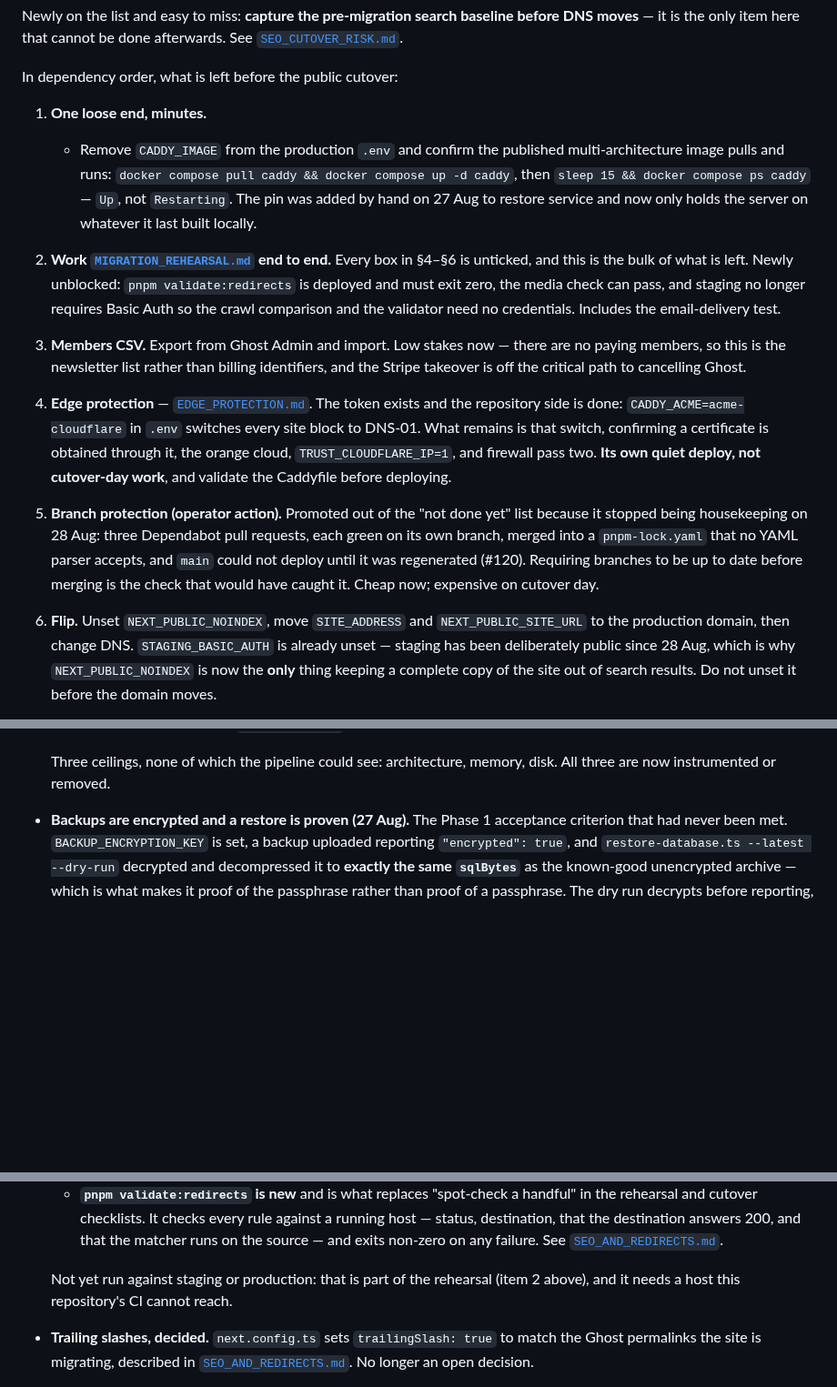
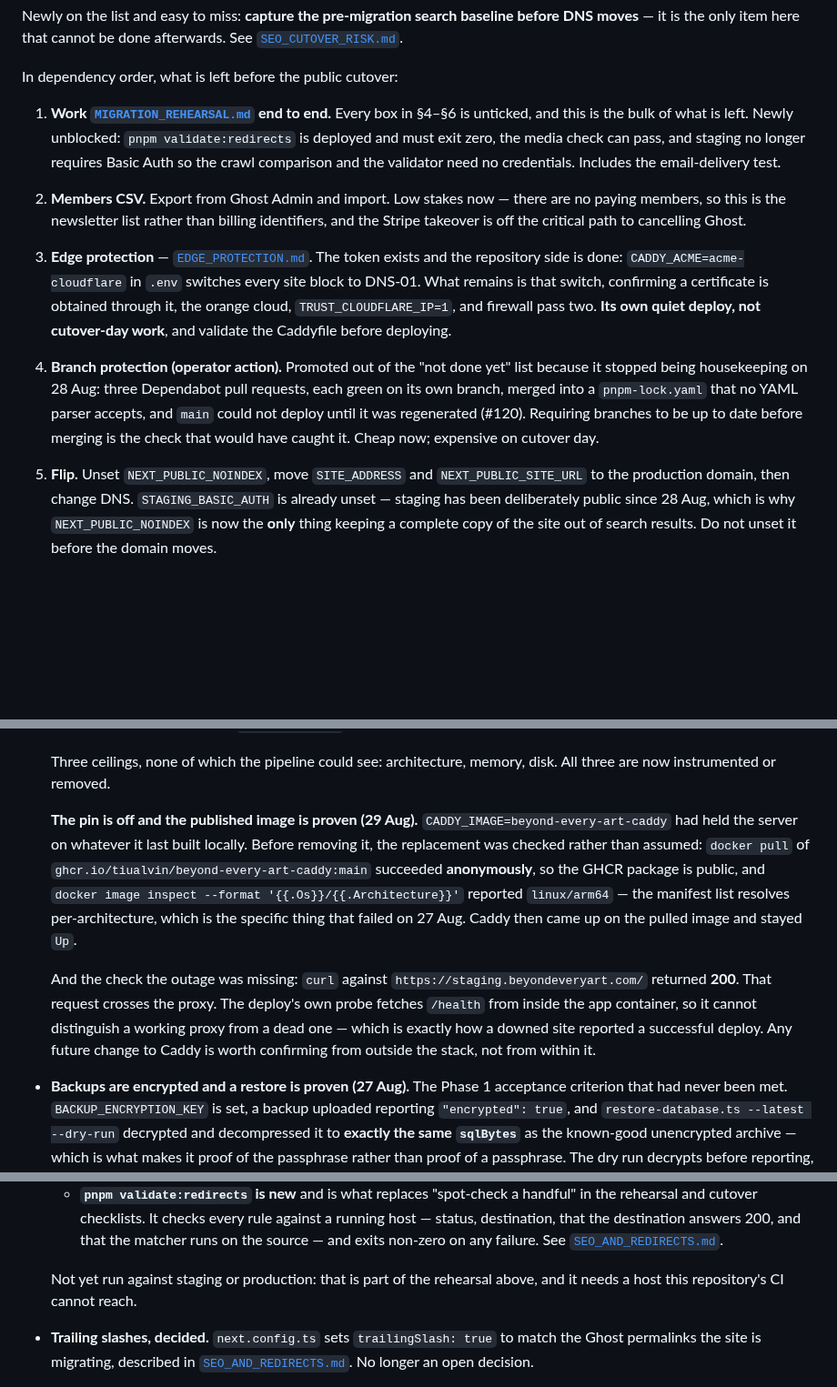
Before and after one commit to tiualvin/beyond-every-art, a Markdown page: docs/DEPLOYMENT_STATUS.md, 3 parts joined by grey strips. Shown at 91% size. Drawn GitHub-style; blank space fills up the shorter version.

Commit message:
Unpin Caddy, and stop the cutover list depending on its own numbering
Removing CADDY_IMAGE closes the last item in the "minutes each" group, so
the list renumbers. That numbering has broken cross-references twice now,
so the three internal ones point at names instead: the rehearsal, the
members CSV, the members import.

The replacement image was checked before the pin came off rather than
after. An anonymous docker pull of ghcr.io/.../beyond-every-art-caddy:main
succeeded, which establishes the package is public, and the image reports
linux/arm64 — the manifest list resolving per-architecture is the exact
thing that failed on 27 Aug.

Records the check the outage lacked: a curl against staging returned 200,
and that request crosses the proxy. The deploy's own probe fetches /health
from inside the app container and cannot tell a working proxy from a dead
one, which is how a downed site reported a green deploy.

```diff
--- a/docs/DEPLOYMENT_STATUS.md
+++ b/docs/DEPLOYMENT_STATUS.md
@@ -27,41 +27,33 @@ See [`SEO_CUTOVER_RISK.md`](SEO_CUTOVER_RISK.md).
 
 In dependency order, what is left before the public cutover:
 
-1. **One loose end, minutes.**
-   - Remove `CADDY_IMAGE` from the production `.env` and confirm the published
-     multi-architecture image pulls and runs:
-     `docker compose pull caddy && docker compose up -d caddy`, then
-     `sleep 15 && docker compose ps caddy` — `Up`, not `Restarting`. The pin was
-     added by hand on 27 Aug to restore service and now only holds the server on
-     whatever it last built locally.
-
-2. **Work [`MIGRATION_REHEARSAL.md`](MIGRATION_REHEARSAL.md) end to end.** Every
+1. **Work [`MIGRATION_REHEARSAL.md`](MIGRATION_REHEARSAL.md) end to end.** Every
    box in §4–§6 is unticked, and this is the bulk of what is left. Newly
    unblocked: `pnpm validate:redirects` is deployed and must exit zero, the media
    check can pass, and staging no longer requires Basic Auth so the crawl
    comparison and the validator need no credentials. Includes the
    email-delivery test.
 
-3. **Members CSV.** Export from Ghost Admin and import. Low stakes now — there
+2. **Members CSV.** Export from Ghost Admin and import. Low stakes now — there
    are no paying members, so this is the newsletter list rather than billing
    identifiers, and the Stripe takeover is off the critical path to cancelling
    Ghost.
 
-4. **Edge protection** — [`EDGE_PROTECTION.md`](EDGE_PROTECTION.md). The token
+3. **Edge protection** — [`EDGE_PROTECTION.md`](EDGE_PROTECTION.md). The token
    exists and the repository side is done: `CADDY_ACME=acme-cloudflare` in `.env`
    switches every site block to DNS-01. What remains is that switch, confirming
    a certificate is obtained through it, the orange cloud, `TRUST_CLOUDFLARE_IP=1`,
    and firewall pass two. **Its own quiet deploy, not cutover-day work**, and
    validate the Caddyfile before deploying.
 
-5. **Branch protection (operator action).** Promoted out of the "not done yet"
+4. **Branch protection (operator action).** Promoted out of the "not done yet"
    list because it stopped being housekeeping on 28 Aug: three Dependabot pull
    requests, each green on its own branch, merged into a `pnpm-lock.yaml` that
    no YAML parser accepts, and `main` could not deploy until it was regenerated
    (#120). Requiring branches to be up to date before merging is the check that
    would have caught it. Cheap now; expensive on cutover day.
 
-6. **Flip.** Unset `NEXT_PUBLIC_NOINDEX`, move `SITE_ADDRESS` and
+5. **Flip.** Unset `NEXT_PUBLIC_NOINDEX`, move `SITE_ADDRESS` and
    `NEXT_PUBLIC_SITE_URL` to the production domain, then change DNS.
    `STAGING_BASIC_AUTH` is already unset — staging has been deliberately public
    since 28 Aug, which is why `NEXT_PUBLIC_NOINDEX` is now the **only** thing
@@ -96,6 +88,23 @@ before cutover rather than discovering it afterwards.
 
   Three ceilings, none of which the pipeline could see: architecture, memory,
   disk. All three are now instrumented or removed.
+
+  **The pin is off and the published image is proven (29 Aug).**
+  `CADDY_IMAGE=beyond-every-art-caddy` had held the server on whatever it last
+  built locally. Before removing it, the replacement was checked rather than
+  assumed: `docker pull` of `ghcr.io/tiualvin/beyond-every-art-caddy:main`
+  succeeded **anonymously**, so the GHCR package is public, and
+  `docker image inspect --format '{{.Os}}/{{.Architecture}}'` reported
+  `linux/arm64` — the manifest list resolves per-architecture, which is the
+  specific thing that failed on 27 Aug. Caddy then came up on the pulled image
+  and stayed `Up`.
+
+  And the check the outage was missing: `curl` against
+  `https://staging.beyondeveryart.com/` returned **200**. That request crosses
+  the proxy. The deploy's own probe fetches `/health` from inside the app
+  container, so it cannot distinguish a working proxy from a dead one — which
+  is exactly how a downed site reported a successful deploy. Any future change
+  to Caddy is worth confirming from outside the stack, not from within it.
 
 - **Backups are encrypted and a restore is proven (27 Aug).** The Phase 1
   acceptance criterion that had never been met. `BACKUP_ENCRYPTION_KEY` is set,
@@ -158,7 +167,7 @@ before cutover rather than discovering it afterwards.
     [`SEO_AND_REDIRECTS.md`](SEO_AND_REDIRECTS.md#validating-them).
 
   Not yet run against staging or production: that is part of the rehearsal
-  (item 2 above), and it needs a host this repository's CI cannot reach.
+  above, and it needs a host this repository's CI cannot reach.
 
 - **Trailing slashes, decided.** `next.config.ts` sets `trailingSlash: true` to
   match the Ghost permalinks the site is migrating, described in
```
Also changed, not shown: other parts of docs/DEPLOYMENT_STATUS.md (+2 -2 lines).
